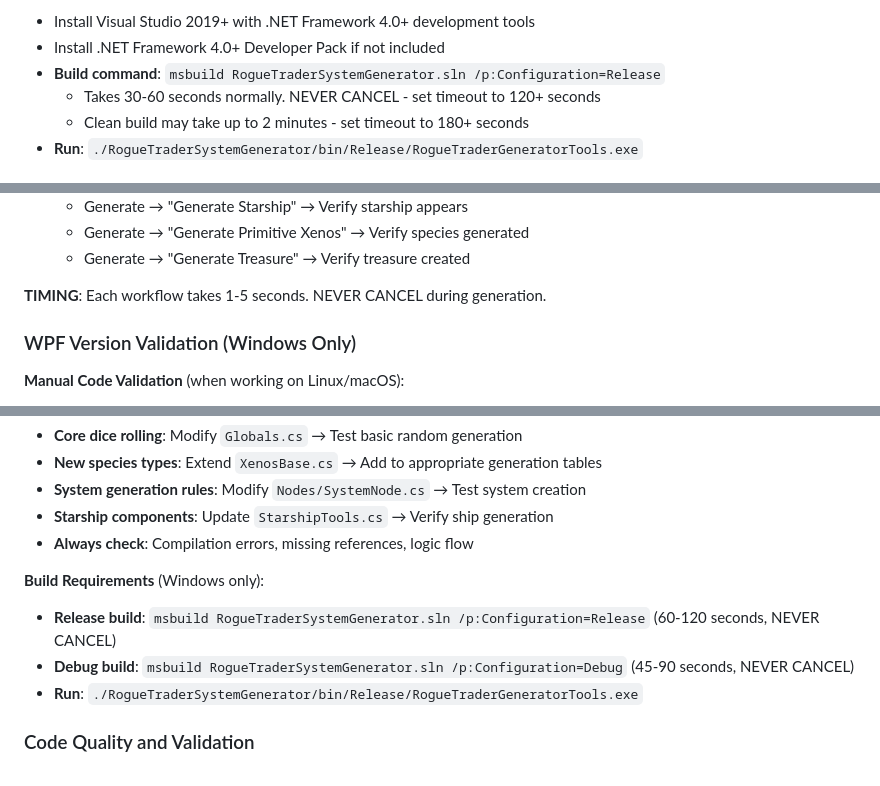
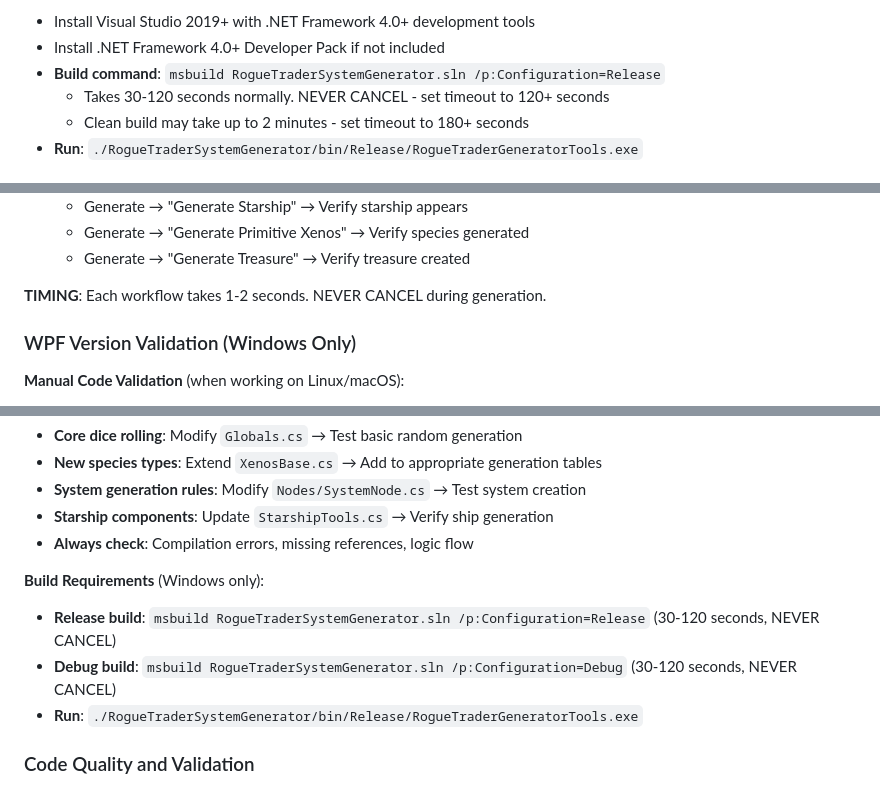
Before and after one commit to TiLT42/RogueTraderGeneratorTools, a Markdown page: .github/copilot-instructions.md, 3 parts joined by grey strips. Rendered like a GitHub page.

Commit message:
Fix remaining timing inconsistencies across all sections
Co-authored-by: TiLT42 <7051272+TiLT42@users.noreply.github.com>

```diff
--- a/.github/copilot-instructions.md
+++ b/.github/copilot-instructions.md
@@ -78,7 +78,7 @@ This launches the cross-platform Electron application (npm install takes 3-6 sec
 - Install Visual Studio 2019+ with .NET Framework 4.0+ development tools
 - Install .NET Framework 4.0+ Developer Pack if not included
 - **Build command**: `msbuild RogueTraderSystemGenerator.sln /p:Configuration=Release`
-  - Takes 30-60 seconds normally. NEVER CANCEL - set timeout to 120+ seconds
+  - Takes 30-120 seconds normally. NEVER CANCEL - set timeout to 120+ seconds
   - Clean build may take up to 2 minutes - set timeout to 180+ seconds
 - **Run**: `./RogueTraderSystemGenerator/bin/Release/RogueTraderGeneratorTools.exe`
 
@@ -105,7 +105,7 @@ This launches the cross-platform Electron application (npm install takes 3-6 sec
    - Generate → "Generate Primitive Xenos" → Verify species generated
    - Generate → "Generate Treasure" → Verify treasure created
 
-**TIMING**: Each workflow takes 1-5 seconds. NEVER CANCEL during generation.
+**TIMING**: Each workflow takes 1-2 seconds. NEVER CANCEL during generation.
 
 ### WPF Version Validation (Windows Only)
 **Manual Code Validation** (when working on Linux/macOS):
@@ -302,8 +302,8 @@ d6_128x128.ico             # Application icon
 - **Always check**: Compilation errors, missing references, logic flow
 
 **Build Requirements** (Windows only):
-- **Release build**: `msbuild RogueTraderSystemGenerator.sln /p:Configuration=Release` (60-120 seconds, NEVER CANCEL)
-- **Debug build**: `msbuild RogueTraderSystemGenerator.sln /p:Configuration=Debug` (45-90 seconds, NEVER CANCEL)
+- **Release build**: `msbuild RogueTraderSystemGenerator.sln /p:Configuration=Release` (30-120 seconds, NEVER CANCEL)
+- **Debug build**: `msbuild RogueTraderSystemGenerator.sln /p:Configuration=Debug` (30-120 seconds, NEVER CANCEL)
 - **Run**: `./RogueTraderSystemGenerator/bin/Release/RogueTraderGeneratorTools.exe`
 
 ### Code Quality and Validation
```
